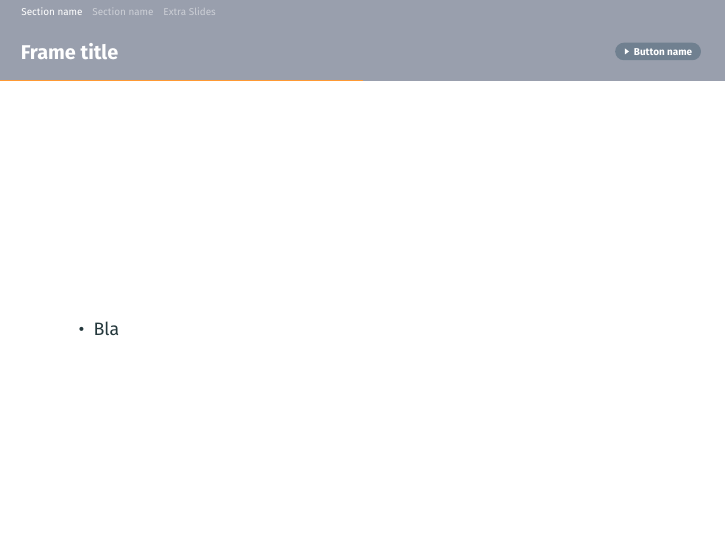
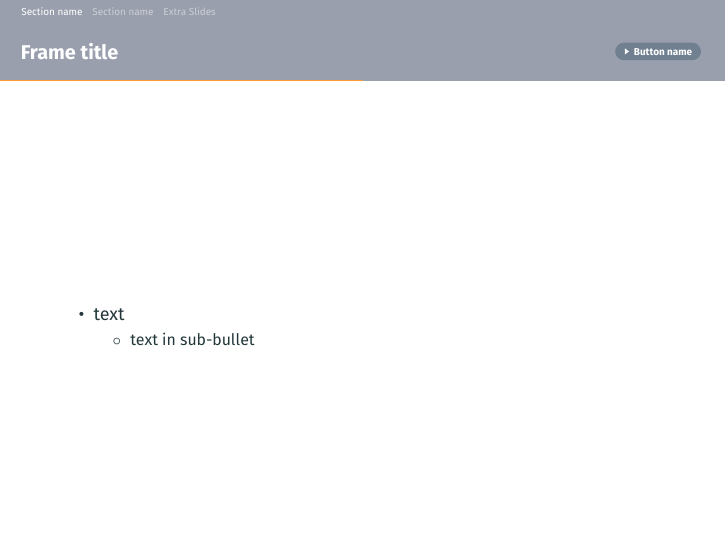
Before and after one commit to LukasBFreund/beamer_template, LaTeX slides (LF_BeamerTemplate_Apr2021.tex): page 2 of 7. Compiled offline with pdfLaTeX.

Commit message:
minor tweak
include sub-bullet point style example

```diff
--- a/LF_BeamerTemplate_Apr2021.tex
+++ b/LF_BeamerTemplate_Apr2021.tex
@@ -256,10 +256,12 @@
 }
 \hypertarget{reference_main}{}
 
-
 \bigskip
 \begin{itemize}
-	\item Bla
+	\item text
+	\begin{itemize}
+		\itemtwo text in sub-bullet
+	\end{itemize}
 \end{itemize}
 \end{frame}
 %--------------------------------------------------------------------------
```
Also changed, not shown: LF_BeamerTemplate_Apr2021.pdf, 7 other files.
